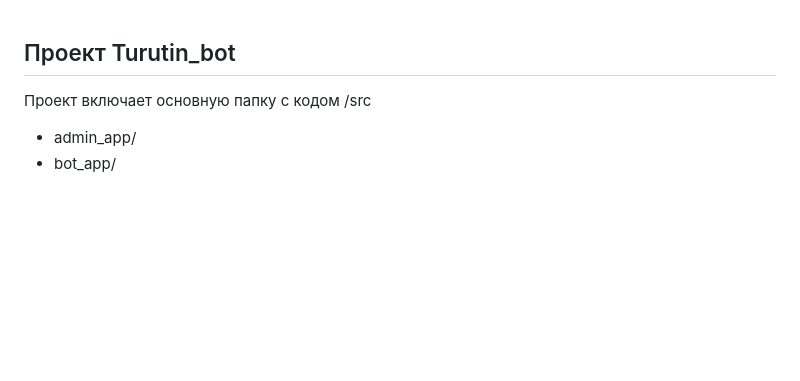
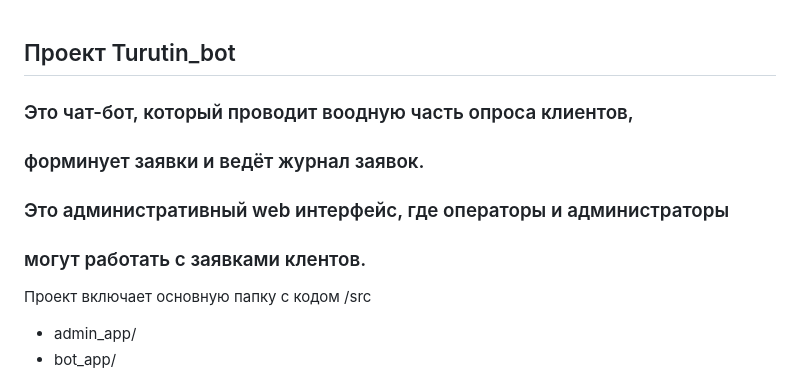
Before and after one commit to hixwizard/async_bot, a Markdown page: README.md, the part around the change. GitHub-like rendering; blank space fills up the shorter version.

Commit message:
Изменить документацию

```diff
--- a/README.md
+++ b/README.md
@@ -1,4 +1,9 @@
 ## Проект Turutin_bot
+### Это чат-бот, который проводит воодную часть опроса клиентов,
+### форминует заявки и ведёт журнал заявок.
+### Это административный web интерфейс, где операторы и администраторы
+### могут работать с заявками клентов.
+
 Проект включает основную папку с кодом /src
  - admin_app/
  - bot_app/
```
